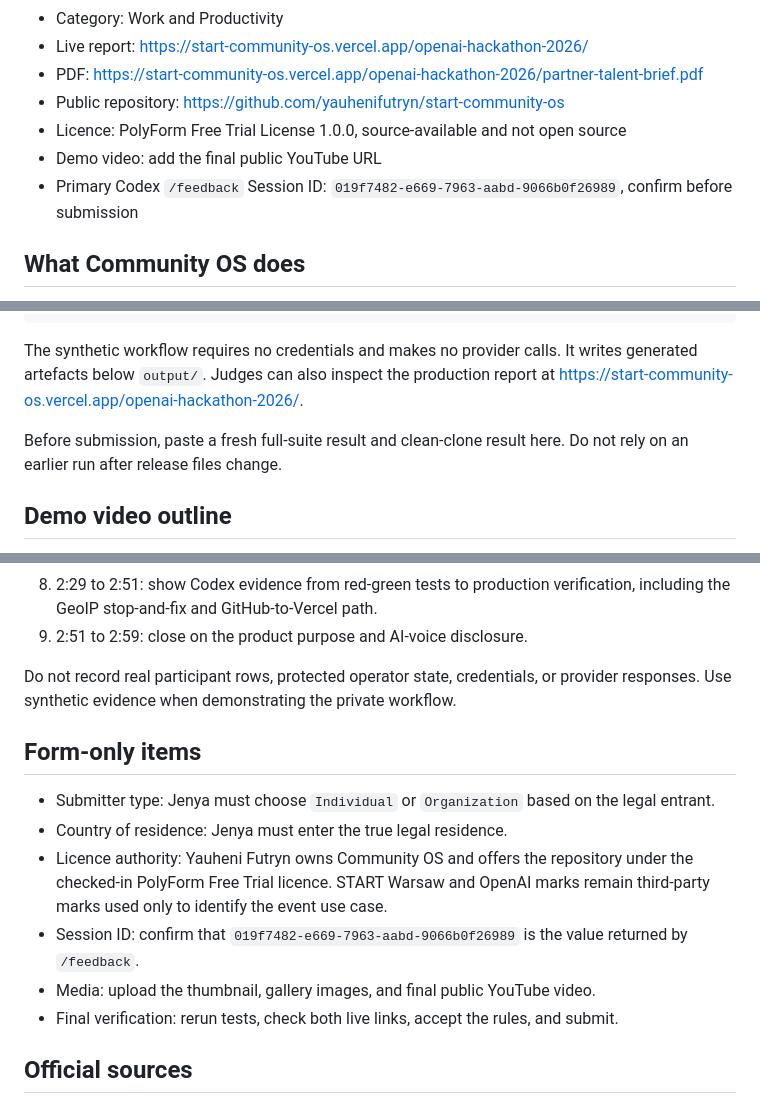
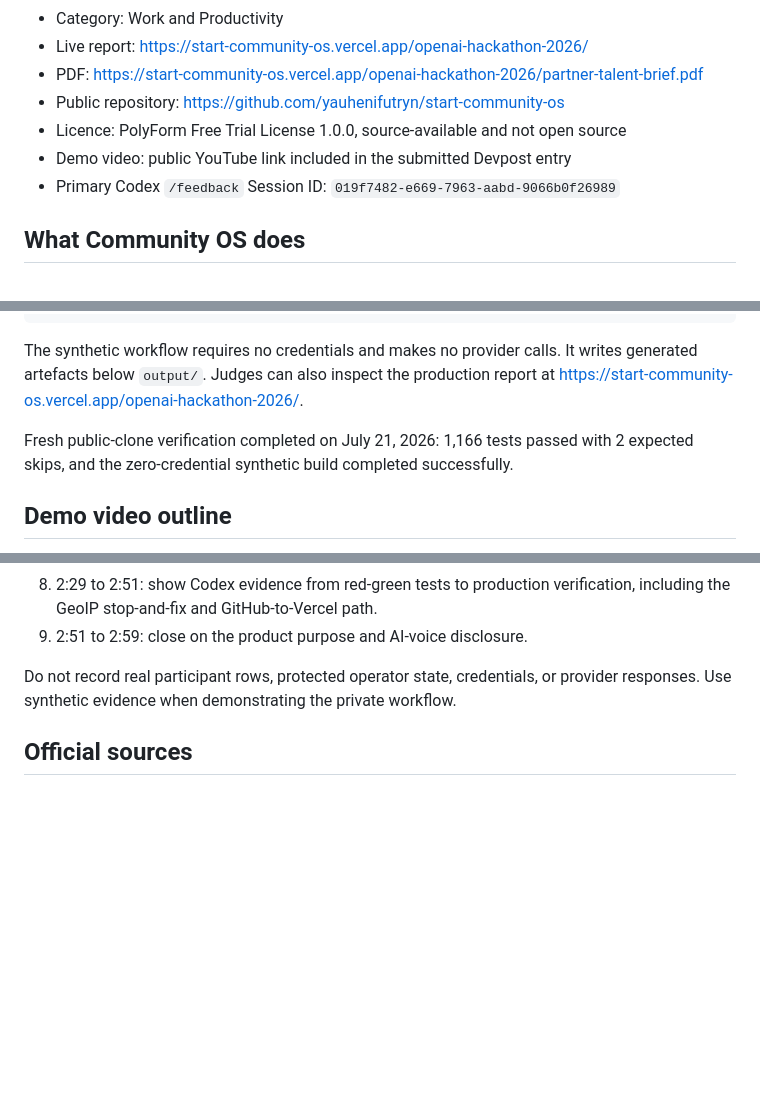
Before and after one commit to yauhenifutryn/start-community-os, a Markdown page: docs/BUILD_WEEK_SUBMISSION.md, 3 parts joined by grey strips. GitHub-like rendering; blank space fills up the shorter version.

Commit message:
docs: finalize Build Week submission evidence

```diff
--- a/docs/BUILD_WEEK_SUBMISSION.md
+++ b/docs/BUILD_WEEK_SUBMISSION.md
@@ -9,8 +9,8 @@
 - PDF: https://start-community-os.vercel.app/openai-hackathon-2026/partner-talent-brief.pdf
 - Public repository: https://github.com/yauhenifutryn/start-community-os
 - Licence: PolyForm Free Trial License 1.0.0, source-available and not open source
-- Demo video: add the final public YouTube URL
-- Primary Codex `/feedback` Session ID: `019f7482-e669-7963-aabd-9066b0f26989`, confirm before submission
+- Demo video: public YouTube link included in the submitted Devpost entry
+- Primary Codex `/feedback` Session ID: `019f7482-e669-7963-aabd-9066b0f26989`
 
 ## What Community OS does
 
@@ -53,7 +53,7 @@ python3 -m community_os build --config config/events/example.synthetic.json
 
 The synthetic workflow requires no credentials and makes no provider calls. It writes generated artefacts below `output/`. Judges can also inspect the production report at https://start-community-os.vercel.app/openai-hackathon-2026/.
 
-Before submission, paste a fresh full-suite result and clean-clone result here. Do not rely on an earlier run after release files change.
+Fresh public-clone verification completed on July 21, 2026: 1,166 tests passed with 2 expected skips, and the zero-credential synthetic build completed successfully.
 
 ## Demo video outline
 
@@ -71,15 +71,6 @@ Target 2:59. Use a public YouTube video with English audio. The final narration
 
 Do not record real participant rows, protected operator state, credentials, or provider responses. Use synthetic evidence when demonstrating the private workflow.
 
-## Form-only items
-
-- Submitter type: Jenya must choose `Individual` or `Organization` based on the legal entrant.
-- Country of residence: Jenya must enter the true legal residence.
-- Licence authority: Yauheni Futryn owns Community OS and offers the repository under the checked-in PolyForm Free Trial licence. START Warsaw and OpenAI marks remain third-party marks used only to identify the event use case.
-- Session ID: confirm that `019f7482-e669-7963-aabd-9066b0f26989` is the value returned by `/feedback`.
-- Media: upload the thumbnail, gallery images, and final public YouTube video.
-- Final verification: rerun tests, check both live links, accept the rules, and submit.
-
 ## Official sources
 
 - [OpenAI Build Week official rules](https://openai.devpost.com/rules)
```
Also changed, not shown: docs/DEVPOST_FORM.md (+2 -12 lines).
